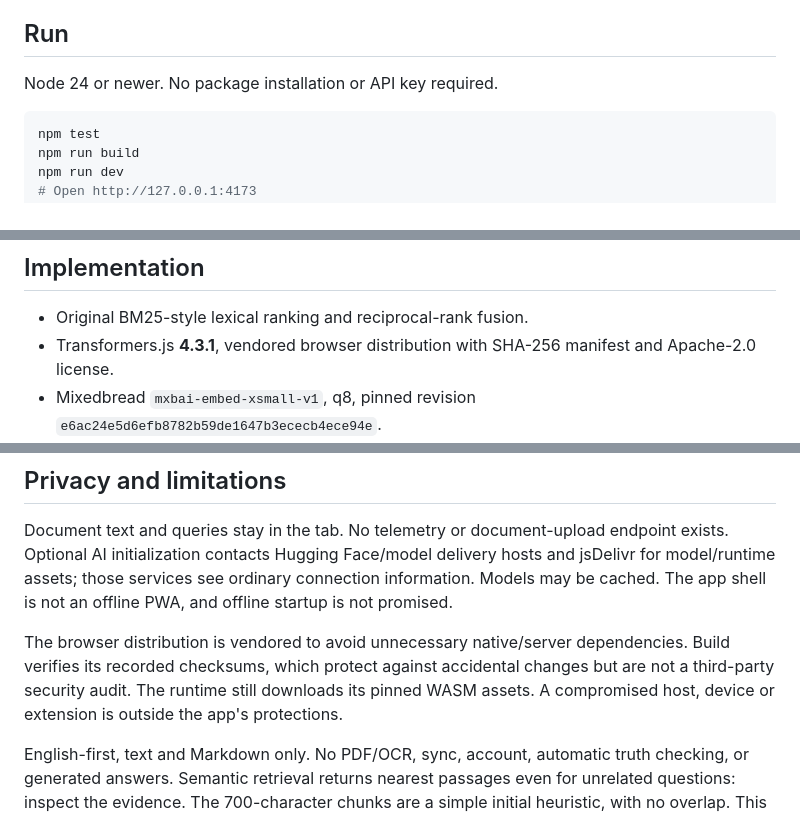
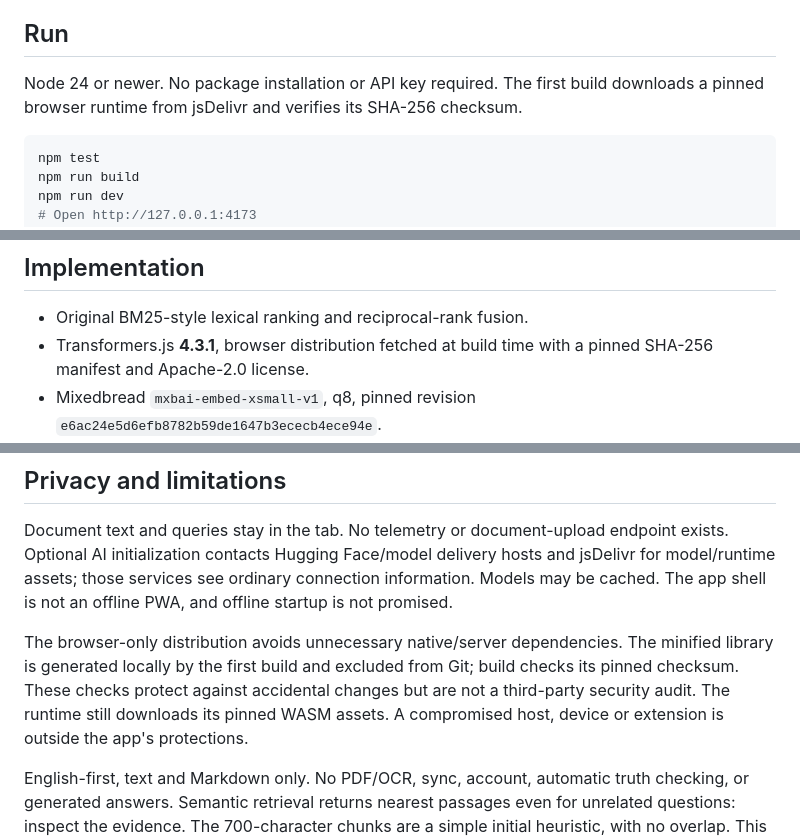
Before and after one commit to shelbygrayman/sourcekeep, a Markdown page: README.md, 3 parts joined by grey strips. Rendered like a GitHub page.

````diff
--- a/README.md
+++ b/README.md
@@ -6,7 +6,7 @@ Private, browser-based search over your text and Markdown documents. Find exact
 
 ## Run
 
-Node 24 or newer. No package installation or API key required.
+Node 24 or newer. No package installation or API key required. The first build downloads a pinned browser runtime from jsDelivr and verifies its SHA-256 checksum.
 
 ```sh
 npm test
@@ -30,7 +30,7 @@ Documents live in tab memory only. Closing or refreshing clears them. Identical
 ## Implementation
 
 - Original BM25-style lexical ranking and reciprocal-rank fusion.
-- Transformers.js **4.3.1**, vendored browser distribution with SHA-256 manifest and Apache-2.0 license.
+- Transformers.js **4.3.1**, browser distribution fetched at build time with a pinned SHA-256 manifest and Apache-2.0 license.
 - Mixedbread `mxbai-embed-xsmall-v1`, q8, pinned revision `e6ac24e5d6efb8782b59de1647b3ececb4ece94e`.
 - Mean-pooled, normalized embeddings in a dedicated Web Worker.
 - WebGPU when model loading succeeds; WebAssembly fallback when GPU loading fails.
@@ -60,7 +60,7 @@ The full machine-readable run is in `chrome-webgpu-benchmark.json`. Run `npm run
 
 Document text and queries stay in the tab. No telemetry or document-upload endpoint exists. Optional AI initialization contacts Hugging Face/model delivery hosts and jsDelivr for model/runtime assets; those services see ordinary connection information. Models may be cached. The app shell is not an offline PWA, and offline startup is not promised.
 
-The browser distribution is vendored to avoid unnecessary native/server dependencies. Build verifies its recorded checksums, which protect against accidental changes but are not a third-party security audit. The runtime still downloads its pinned WASM assets. A compromised host, device or extension is outside the app's protections.
+The browser-only distribution avoids unnecessary native/server dependencies. The minified library is generated locally by the first build and excluded from Git; build checks its pinned checksum. These checks protect against accidental changes but are not a third-party security audit. The runtime still downloads its pinned WASM assets. A compromised host, device or extension is outside the app's protections.
 
 English-first, text and Markdown only. No PDF/OCR, sync, account, automatic truth checking, or generated answers. Semantic retrieval returns nearest passages even for unrelated questions: inspect the evidence. The 700-character chunks are a simple initial heuristic, with no overlap. This is an early implementation, not production security certification.
 
````
